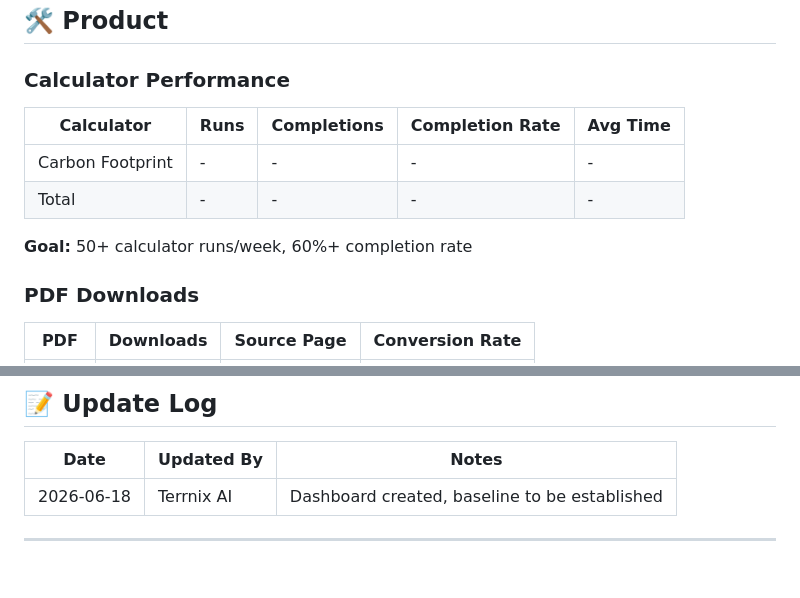
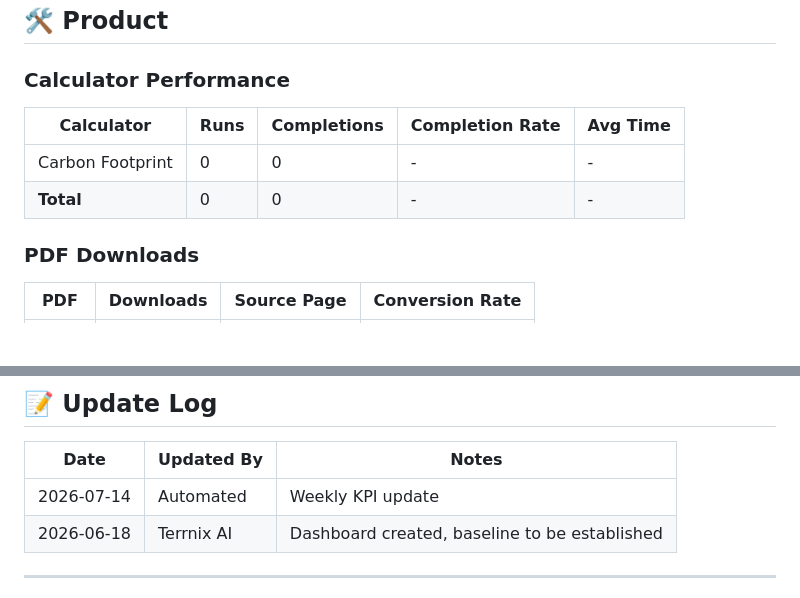
Before and after one commit to talal-rgb/ecosphere-sustainability, a Markdown page: TERRNIX_KPI_DASHBOARD.md, 2 parts joined by grey strips. Drawn GitHub-style; blank space fills up the shorter version.

```diff
--- a/TERRNIX_KPI_DASHBOARD.md
+++ b/TERRNIX_KPI_DASHBOARD.md
@@ -109,12 +106,11 @@
 ## 🛠️ Product
 
 ### Calculator Performance
+
 | Calculator | Runs | Completions | Completion Rate | Avg Time |
 |------------|------|-------------|-----------------|----------|
-| Carbon Footprint | - | - | - | - |
-| Total | - | - | - | - |
-
-**Goal:** 50+ calculator runs/week, 60%+ completion rate
+| Carbon Footprint | 0 | 0 | - | - |
+| **Total** | 0 | 0 | - | - |
 
 ### PDF Downloads
 | PDF | Downloads | Source Page | Conversion Rate |
@@ -271,6 +267,7 @@
 
 | Date | Updated By | Notes |
 |------|------------|-------|
+| 2026-07-14 | Automated | Weekly KPI update |
 | 2026-06-18 | Terrnix AI | Dashboard created, baseline to be established |
 
 ---
```
Also changed, not shown: other parts of TERRNIX_KPI_DASHBOARD.md (+28 -31 lines).
